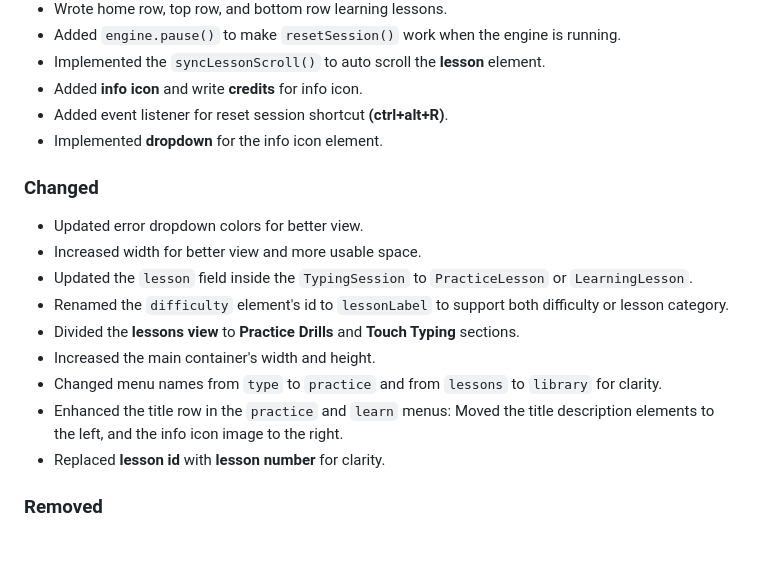
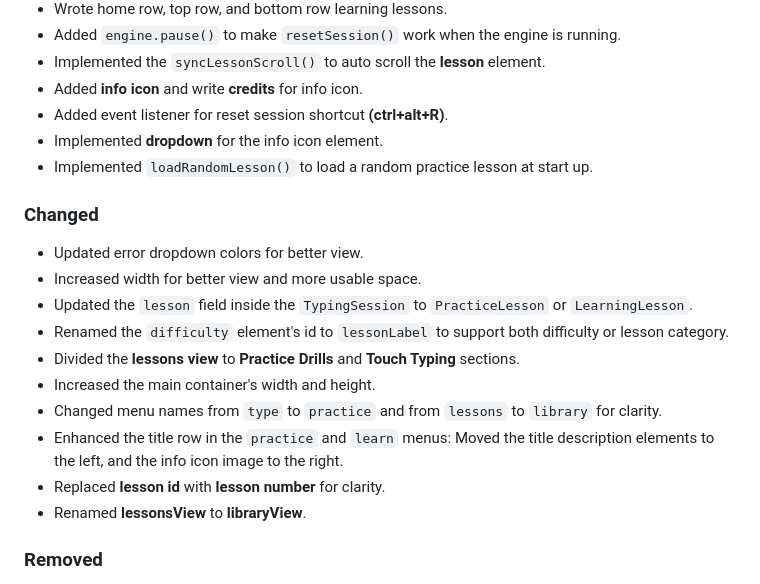
Before and after one commit to teymuri-alireza/typehard, a Markdown page: CHANGELOG.md, the part around the change. Rendered like a GitHub page; blank space fills up the shorter version.

Commit message:
docs(changelog): document loadRandomLesson() and libraryView updates

```diff
--- a/CHANGELOG.md
+++ b/CHANGELOG.md
@@ -19,6 +19,7 @@ All notable changes to this project will be documented in this file.
 - Added **info icon** and write **credits** for info icon.
 - Added event listener for reset session shortcut **(ctrl+alt+R)**.
 - Implemented **dropdown** for the info icon element.
+- Implemented `loadRandomLesson()` to load a random practice lesson at start up.
 
 ### Changed
 
@@ -31,6 +32,7 @@ All notable changes to this project will be documented in this file.
 - Changed menu names from `type` to `practice` and from `lessons` to `library` for clarity.
 - Enhanced the title row in the `practice` and `learn` menus: Moved the title description elements to the left, and the info icon image to the right.
 - Replaced **lesson id** with **lesson number** for clarity.
+- Renamed **lessonsView** to **libraryView**.
 
 ### Removed
 
```
